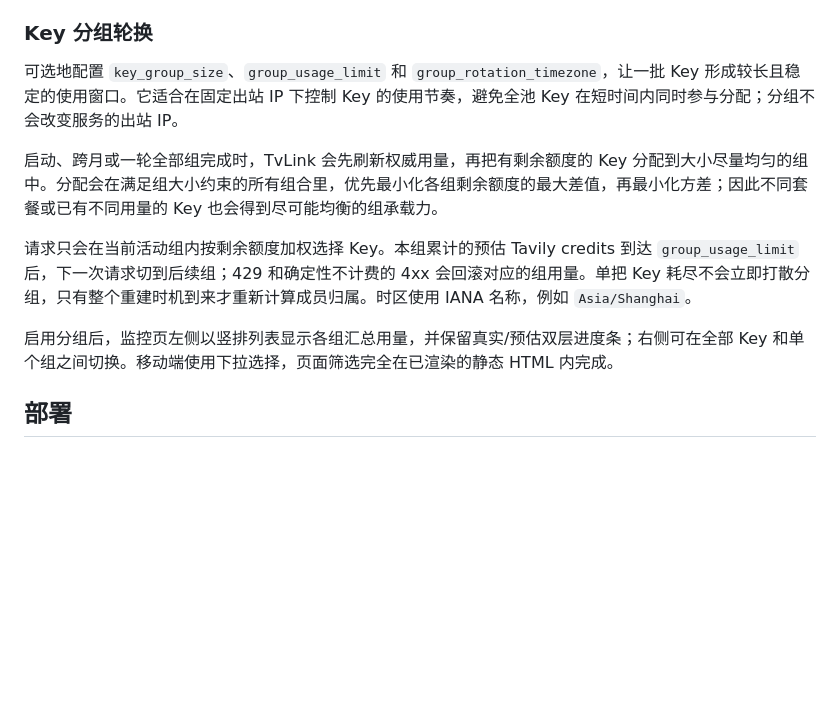
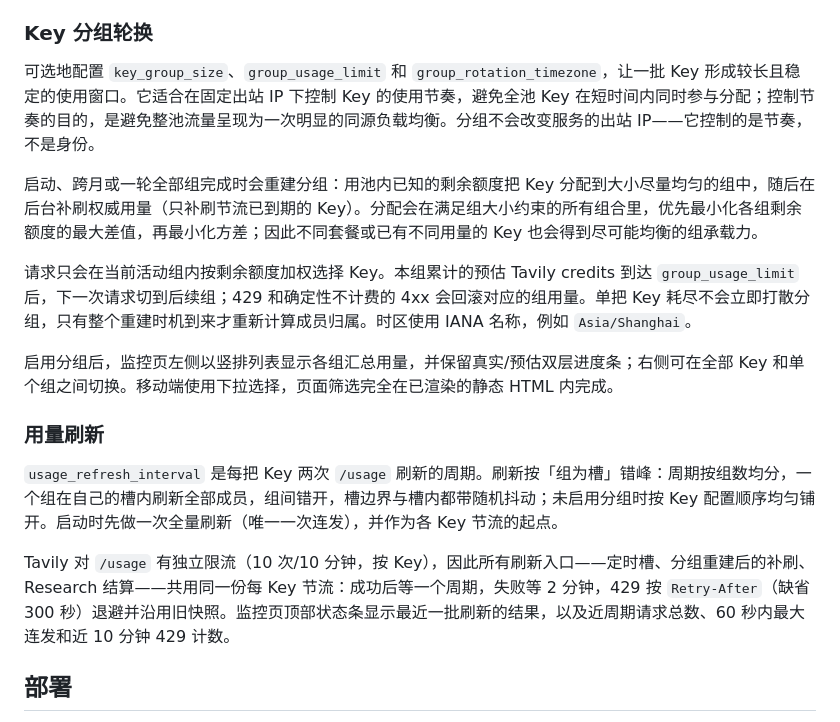
Before and after one commit to Yue-bin/TvLink, a Markdown page: README.md, the part around the change. GitHub-like rendering; blank space fills up the shorter version.

Commit message:
docs: 说明分组的存在理由与刷新节奏

```diff
--- a/README.md
+++ b/README.md
@@ -19,13 +19,19 @@ TvLink 是一个 Tavily API Key 池服务，向客户端提供统一的 REST 与
 
 ### Key 分组轮换
 
-可选地配置 `key_group_size`、`group_usage_limit` 和 `group_rotation_timezone`，让一批 Key 形成较长且稳定的使用窗口。它适合在固定出站 IP 下控制 Key 的使用节奏，避免全池 Key 在短时间内同时参与分配；分组不会改变服务的出站 IP。
+可选地配置 `key_group_size`、`group_usage_limit` 和 `group_rotation_timezone`，让一批 Key 形成较长且稳定的使用窗口。它适合在固定出站 IP 下控制 Key 的使用节奏，避免全池 Key 在短时间内同时参与分配；控制节奏的目的，是避免整池流量呈现为一次明显的同源负载均衡。分组不会改变服务的出站 IP——它控制的是节奏，不是身份。
 
-启动、跨月或一轮全部组完成时，TvLink 会先刷新权威用量，再把有剩余额度的 Key 分配到大小尽量均匀的组中。分配会在满足组大小约束的所有组合里，优先最小化各组剩余额度的最大差值，再最小化方差；因此不同套餐或已有不同用量的 Key 也会得到尽可能均衡的组承载力。
+启动、跨月或一轮全部组完成时会重建分组：用池内已知的剩余额度把 Key 分配到大小尽量均匀的组中，随后在后台补刷权威用量（只补刷节流已到期的 Key）。分配会在满足组大小约束的所有组合里，优先最小化各组剩余额度的最大差值，再最小化方差；因此不同套餐或已有不同用量的 Key 也会得到尽可能均衡的组承载力。
 
 请求只会在当前活动组内按剩余额度加权选择 Key。本组累计的预估 Tavily credits 到达 `group_usage_limit` 后，下一次请求切到后续组；429 和确定性不计费的 4xx 会回滚对应的组用量。单把 Key 耗尽不会立即打散分组，只有整个重建时机到来才重新计算成员归属。时区使用 IANA 名称，例如 `Asia/Shanghai`。
 
 启用分组后，监控页左侧以竖排列表显示各组汇总用量，并保留真实/预估双层进度条；右侧可在全部 Key 和单个组之间切换。移动端使用下拉选择，页面筛选完全在已渲染的静态 HTML 内完成。
+
+### 用量刷新
+
+`usage_refresh_interval` 是每把 Key 两次 `/usage` 刷新的周期。刷新按「组为槽」错峰：周期按组数均分，一个组在自己的槽内刷新全部成员，组间错开，槽边界与槽内都带随机抖动；未启用分组时按 Key 配置顺序均匀铺开。启动时先做一次全量刷新（唯一一次连发），并作为各 Key 节流的起点。
+
+Tavily 对 `/usage` 有独立限流（10 次/10 分钟，按 Key），因此所有刷新入口——定时槽、分组重建后的补刷、Research 结算——共用同一份每 Key 节流：成功后等一个周期，失败等 2 分钟，429 按 `Retry-After`（缺省 300 秒）退避并沿用旧快照。监控页顶部状态条显示最近一批刷新的结果，以及近周期请求总数、60 秒内最大连发和近 10 分钟 429 计数。
 
 ## 部署
 
```
